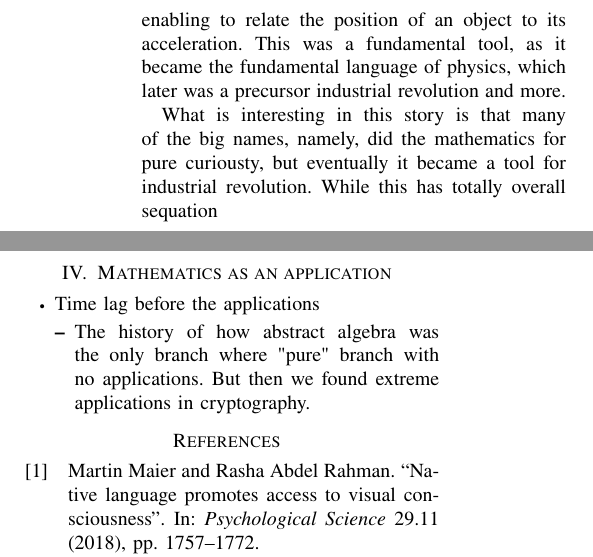
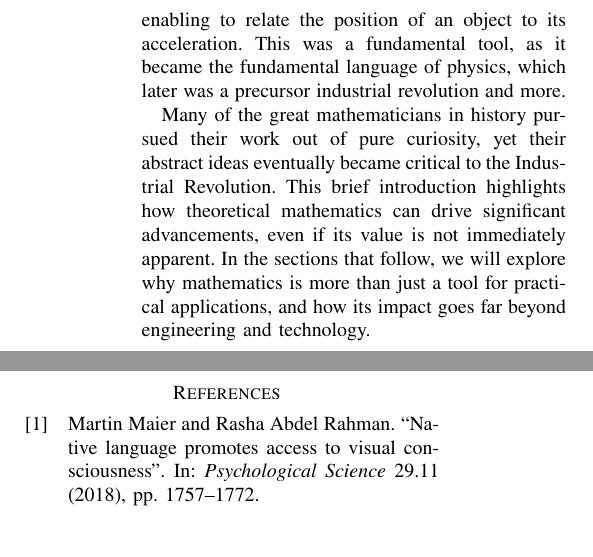
Before and after one commit to isakhammer/rough_paths, a LaTeX paper (ethics_project/latex/main.tex): two parts of the columns of pages 2 and 3 of 3, joined at a grey line, cut so that both start at the same text, the shorter picture padded with empty space. Compiled offline with pdfLaTeX.

Commit message:
Update report

```diff
--- a/ethics_project/latex/main.tex
+++ b/ethics_project/latex/main.tex
@@ -106,7 +106,7 @@ As a scientific curiosity, this exploration unveiled the geometric relationships
 \end{split} \end{equation}
  enabling to relate the position of an object to its acceleration. This was a fundamental tool, as it became the fundamental language of physics, which later was a precursor industrial revolution and more.
 
-What is interesting in this story is that many of the big names, namely, did the mathematics for pure curiousty, but eventually it became a tool for industrial revolution. While this has totally overall sequation
+Many of the great mathematicians in history pursued their work out of pure curiosity, yet their abstract ideas eventually became critical to the Industrial Revolution. This brief introduction highlights how theoretical mathematics can drive significant advancements, even if its value is not immediately apparent. In the sections that follow, we will explore why mathematics is more than just a tool for practical applications, and how its impact goes far beyond engineering and technology.
 
 
 \newpage
@@ -137,15 +137,6 @@ Beauty of mathematics, but why does this
 \end{itemize}
 
 \newpage
-\section{Mathematics as an application}%
-\label{sec:mathematics_for_stimulating_intellectual_mind}
-
-\begin{itemize}
-    \item Time lag before the applications
-        \begin{itemize}
-            \item The history of how abstract algebra was the only branch where "pure" branch with no applications. But then we found extreme applications in cryptography.
-        \end{itemize}
-\end{itemize}
 
 
 
```
Also changed, not shown: ethics_project/latex/main.tex (2 more changed lines).
